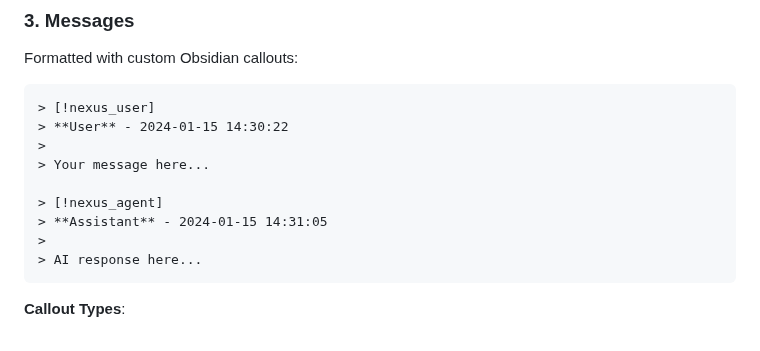
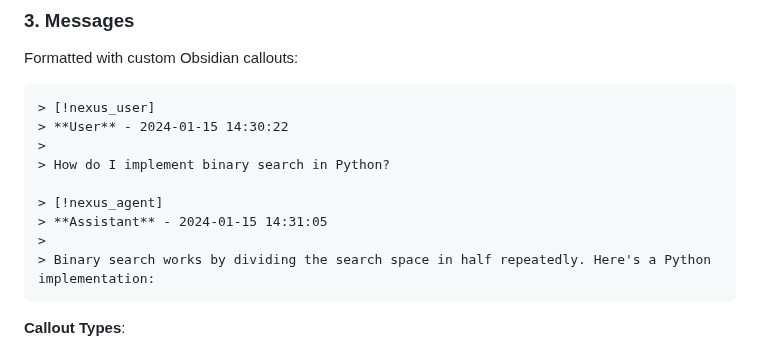
Before and after one commit to Superkikim/nexus-ai-chat-importer, a Markdown page: README.md, the part around the change. Rendered like a GitHub page.

Commit message:
fix(readme): replace placeholder text in example callout block

````diff
--- a/README.md
+++ b/README.md
@@ -490,12 +490,12 @@ Formatted with custom Obsidian callouts:
 > [!nexus_user]
 > **User** - 2024-01-15 14:30:22
 >
-> Your message here...
+> How do I implement binary search in Python?
 
 > [!nexus_agent]
 > **Assistant** - 2024-01-15 14:31:05
 >
-> AI response here...
+> Binary search works by dividing the search space in half repeatedly. Here's a Python implementation:
 ```
 
 **Callout Types**:
````
